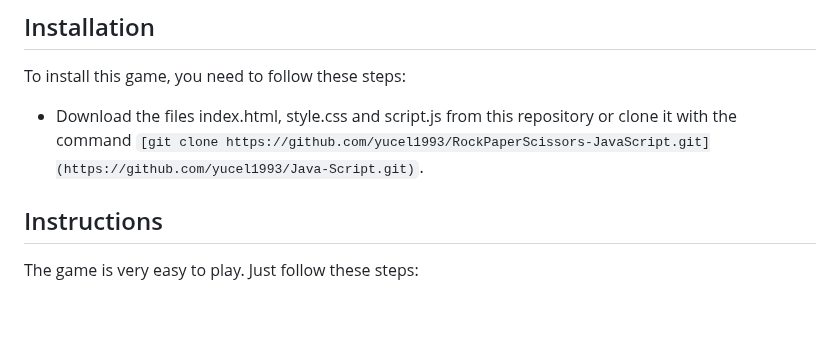
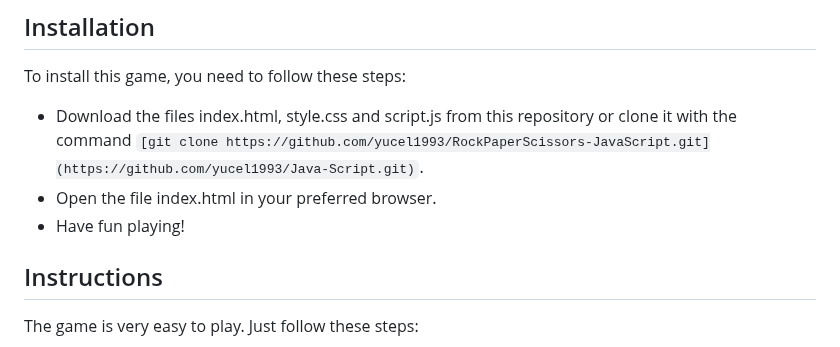
Before and after one commit to yucel1993/Java-Script, a Markdown page: GuessTheNumber/README.md, the part around the change. Rendered like a GitHub page; blank space fills up the shorter version.

```diff
--- a/GuessTheNumber/README.md
+++ b/GuessTheNumber/README.md
@@ -8,7 +8,8 @@ DemoLink: [GuessTheNumber](https://yucel1993.github.io/Java-Script/GuessTheNumbe
 To install this game, you need to follow these steps:
 
 - Download the files index.html, style.css and script.js from this repository or clone it with the command `[git clone https://github.com/yucel1993/RockPaperScissors-JavaScript.git](https://github.com/yucel1993/Java-Script.git)`.
-
+- Open the file index.html in your preferred browser.
+- Have fun playing!
 
 ## Instructions
 
```
